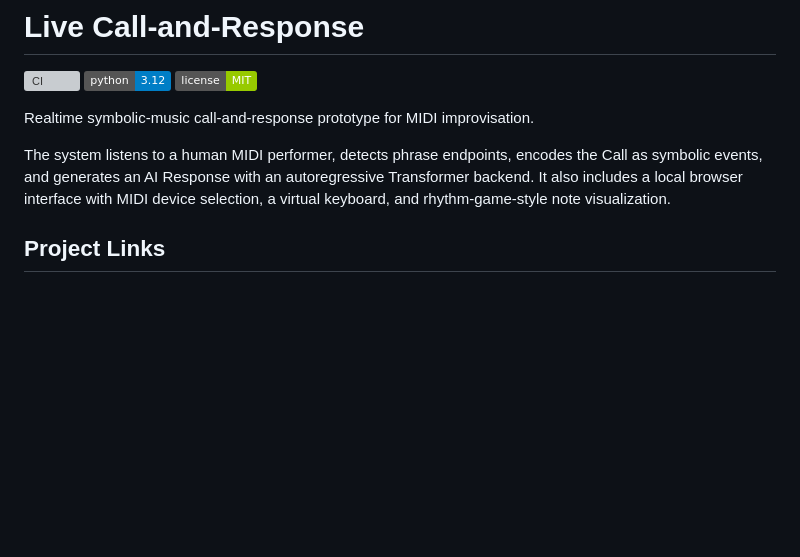
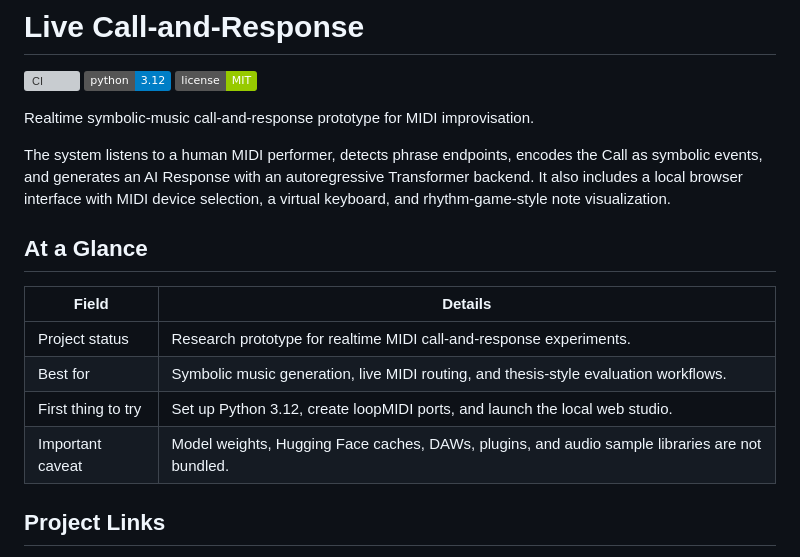
Before and after one commit to MickeyWzt/live-call-response, a Markdown page: README.md, the part around the change. Drawn GitHub-style; badges without logos; blank space fills up the shorter version; grey boxes are pictures that could not be loaded.

Commit message:
Clarify README project overview

```diff
--- a/README.md
+++ b/README.md
@@ -10,6 +10,15 @@ The system listens to a human MIDI performer, detects phrase endpoints, encodes
 the Call as symbolic events, and generates an AI Response with an autoregressive
 Transformer backend. It also includes a local browser interface with MIDI device
 selection, a virtual keyboard, and rhythm-game-style note visualization.
+
+## At a Glance
+
+| Field | Details |
+| --- | --- |
+| Project status | Research prototype for realtime MIDI call-and-response experiments. |
+| Best for | Symbolic music generation, live MIDI routing, and thesis-style evaluation workflows. |
+| First thing to try | Set up Python 3.12, create loopMIDI ports, and launch the local web studio. |
+| Important caveat | Model weights, Hugging Face caches, DAWs, plugins, and audio sample libraries are not bundled. |
 
 ## Project Links
 
```
